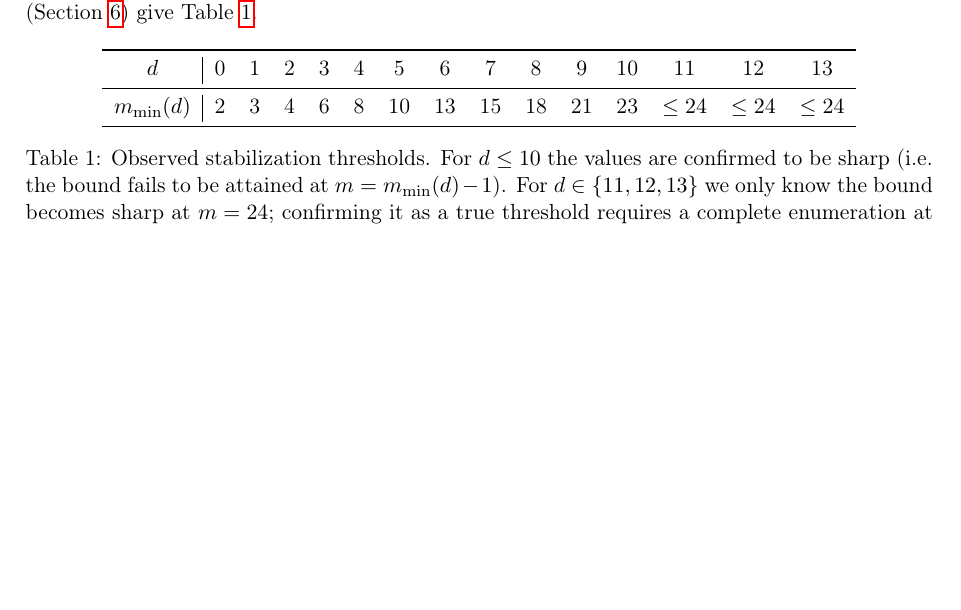
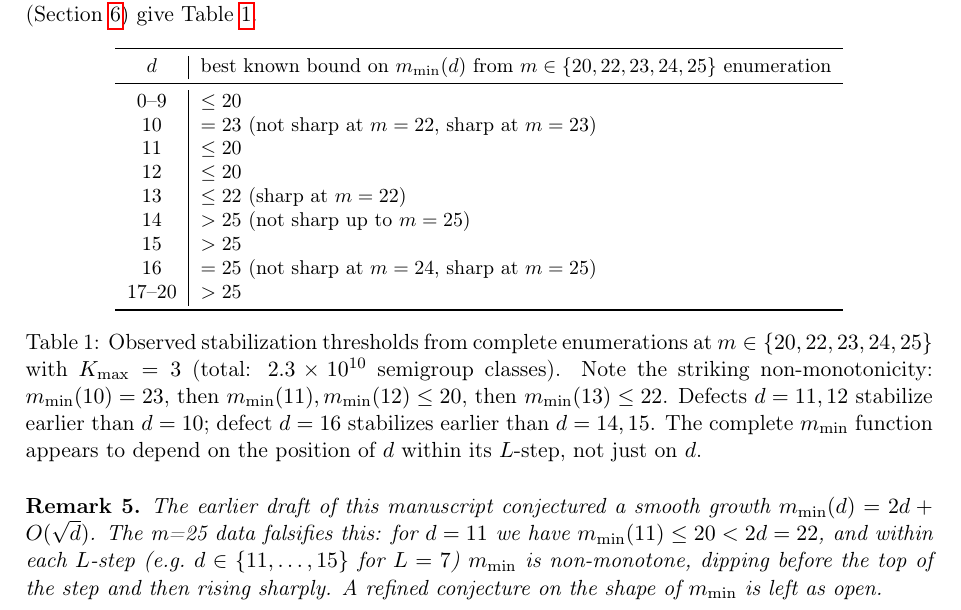
Before and after one commit to aciderix/Graph-Systems-Exploration, a LaTeX paper (numerical_semigroups/kunz_wilf_verification/reports/preprint_draft.tex): part of page 2 of 4, cut so that both start at the same text, the shorter picture padded with empty space. Compiled offline with pdfLaTeX.

Commit message:
m=25 K=3 complete: 11.33G semigroups, zero violations of unified bound
- Merged final 3 prefix chunks (p_3_2_3, p_3_3_2, p_3_3_3) into m25k3.json
  via the resumable run_chunks + merge_chunks pipeline.
- 11,332,132,062 valid semigroup classes enumerated at m=25, K_max=3.
- All 21 defects d in [0,20] satisfy W(S) >= W_min(m,d) = (m-d)*L(d) - 2m.
- 15 sharp defects: d in {0,...,13, 16}; W_min equals W_pred exactly.
- New striking sharp witness at (m,d)=(25,16): e=9, L=8, W=22,
  generators <25,26,28,29,34,35,37,67,73>.
- sharp_witnesses.json grows from 68 -> 80 witnesses (15 new at m=25).

Preprint update:
- Replaced old m_min table with corrected values from m in {20,22,23,24,25}.
- Falsified the previous growth conjecture m_min(d) = 2d + O(sqrt d):
    * m_min(11) <= 20 < 2*11 = 22
    * within L-step d in {11..15} (L=7), m_min is non-monotone
    * m_min(16)=25 while m_min(14), m_min(15) > 25
- Added a remark documenting the non-monotonicity and leaving the exact
  shape of m_min as open.

https://claude.ai/code/session_014CCfbgRGsd7LxJkWGyr1Er

```diff
--- a/numerical_semigroups/kunz_wilf_verification/reports/preprint_draft.tex
+++ b/numerical_semigroups/kunz_wilf_verification/reports/preprint_draft.tex
@@ -125,18 +125,39 @@ Our experiments (Section~\ref{sec:num}) give Table~\ref{tab:mmin}.
 
 \begin{table}[h]
 \centering
-\begin{tabular}{c|cccccccccccccc}
+\small
+\begin{tabular}{c|l}
 \toprule
-$d$         & 0 & 1 & 2 & 3 & 4 & 5 & 6 & 7 & 8 & 9 & 10 & 11 & 12 & 13\\
+$d$ & best known bound on $m_{\min}(d)$ from $m \in \{20,22,23,24,25\}$ enumeration\\
 \midrule
-$m_{\min}(d)$ & 2 & 3 & 4 & 6 & 8 & 10 & 13 & 15 & 18 & 21 & 23 & $\le 24$ & $\le 24$ & $\le 24$\\
+0--9  & $\le 20$ \\
+10    & $= 23$ (not sharp at $m=22$, sharp at $m=23$)\\
+11    & $\le 20$ \\
+12    & $\le 20$ \\
+13    & $\le 22$ (sharp at $m=22$)\\
+14    & $> 25$ (not sharp up to $m=25$)\\
+15    & $> 25$ \\
+16    & $= 25$ (not sharp at $m=24$, sharp at $m=25$)\\
+17--20 & $> 25$ \\
 \bottomrule
 \end{tabular}
-\caption{Observed stabilization thresholds. For $d \le 10$ the values
-are confirmed to be sharp (i.e.\ the bound fails to be attained at
-$m = m_{\min}(d) - 1$). For $d \in \{11,12,13\}$ we only know the
-bound becomes sharp at $m = 24$; confirming it as a true threshold
-requires a complete enumeration at $m \in \{22, 23\}$.}
+\caption{Observed stabilization thresholds from complete enumerations
+at $m \in \{20,22,23,24,25\}$ with $K_{\max}=3$ (total: $2.3 \times
+10^{10}$ semigroup classes). Note the striking non-monotonicity:
+$m_{\min}(10)=23$, then $m_{\min}(11),m_{\min}(12) \le 20$, then
+$m_{\min}(13) \le 22$. Defects $d=11,12$ stabilize earlier than
+$d=10$; defect $d=16$ stabilizes earlier than $d=14,15$. The
+complete $m_{\min}$ function appears to depend on the position of
+$d$ within its $L$-step, not just on $d$.}
 \label{tab:mmin}
 \end{table}
 
+\begin{remark}
+The earlier draft of this manuscript conjectured a smooth growth
+$m_{\min}(d) = 2d + O(\sqrt d)$. The m=25 data falsifies this: for
+$d=11$ we have $m_{\min}(11) \le 20 < 2d = 22$, and within each
+$L$-step (e.g.\ $d \in \{11,\ldots,15\}$ for $L=7$) $m_{\min}$ is
+non-monotone, dipping before the top of the step and then rising
+sharply. A refined conjecture on the shape of $m_{\min}$ is left as
+open.
+\end{remark}
```
Also changed, not shown: numerical_semigroups/kunz_wilf_verification/reports/preprint_draft.tex (4 more changed lines), 5 other files.
